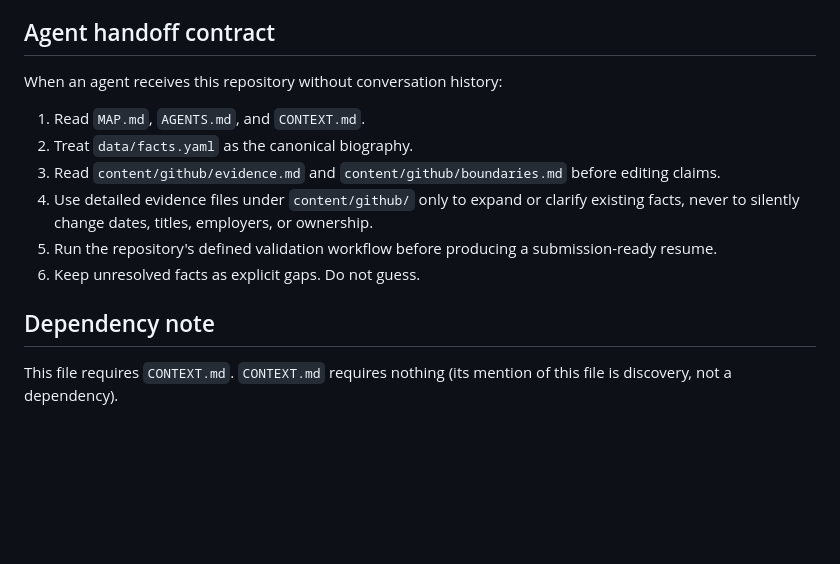
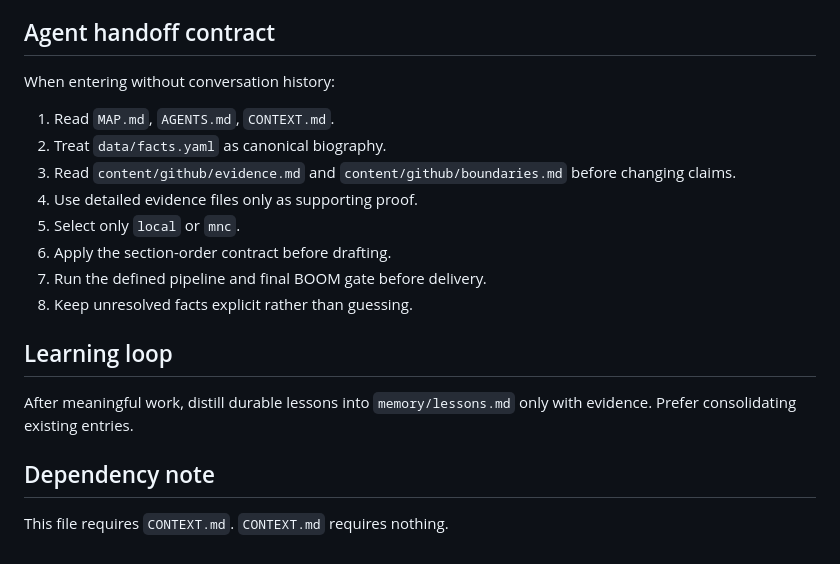
Before and after one commit to thesohamdatta/Resume, a Markdown page: AGENTS.md, the part around one of its changes. Rendered like a GitHub page; blank space fills up the shorter version.

```diff
--- a/AGENTS.md
+++ b/AGENTS.md
@@ -50,14 +74,21 @@ Resume rule → `DONT.MD`. Fact → `facts.yaml`. Proof → `evidence.md` (with
 
 ## Agent handoff contract
 
-When an agent receives this repository without conversation history:
-1. Read `MAP.md`, `AGENTS.md`, and `CONTEXT.md`.
-2. Treat `data/facts.yaml` as the canonical biography.
-3. Read `content/github/evidence.md` and `content/github/boundaries.md` before editing claims.
-4. Use detailed evidence files under `content/github/` only to expand or clarify existing facts, never to silently change dates, titles, employers, or ownership.
-5. Run the repository's defined validation workflow before producing a submission-ready resume.
-6. Keep unresolved facts as explicit gaps. Do not guess.
+When entering without conversation history:
+
+1. Read `MAP.md`, `AGENTS.md`, `CONTEXT.md`.
+2. Treat `data/facts.yaml` as canonical biography.
+3. Read `content/github/evidence.md` and `content/github/boundaries.md` before changing claims.
+4. Use detailed evidence files only as supporting proof.
+5. Select only `local` or `mnc`.
+6. Apply the section-order contract before drafting.
+7. Run the defined pipeline and final BOOM gate before delivery.
+8. Keep unresolved facts explicit rather than guessing.
+
+## Learning loop
+
+After meaningful work, distill durable lessons into `memory/lessons.md` only with evidence. Prefer consolidating existing entries.
 
 ## Dependency note
 
-This file requires `CONTEXT.md`. `CONTEXT.md` requires nothing (its mention of this file is discovery, not a dependency).
+This file requires `CONTEXT.md`. `CONTEXT.md` requires nothing.
```
Also changed, not shown: other parts of AGENTS.md (+55 -31 lines).
